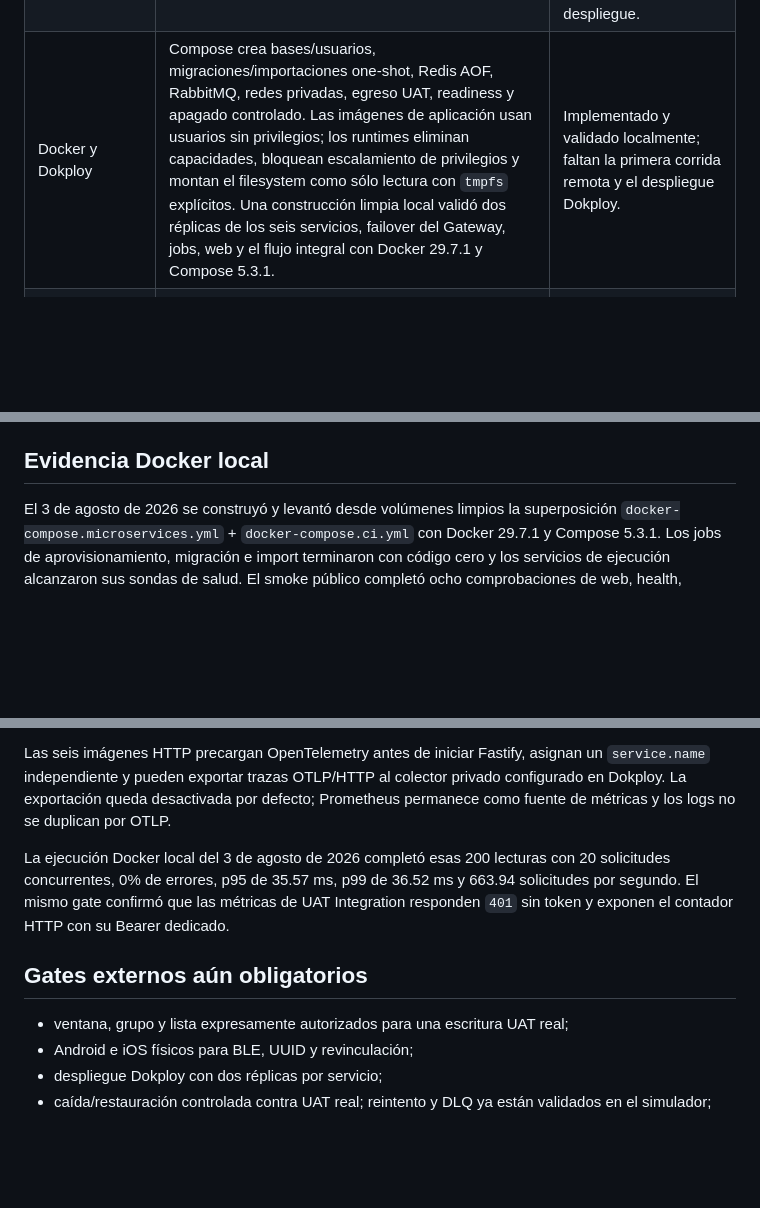
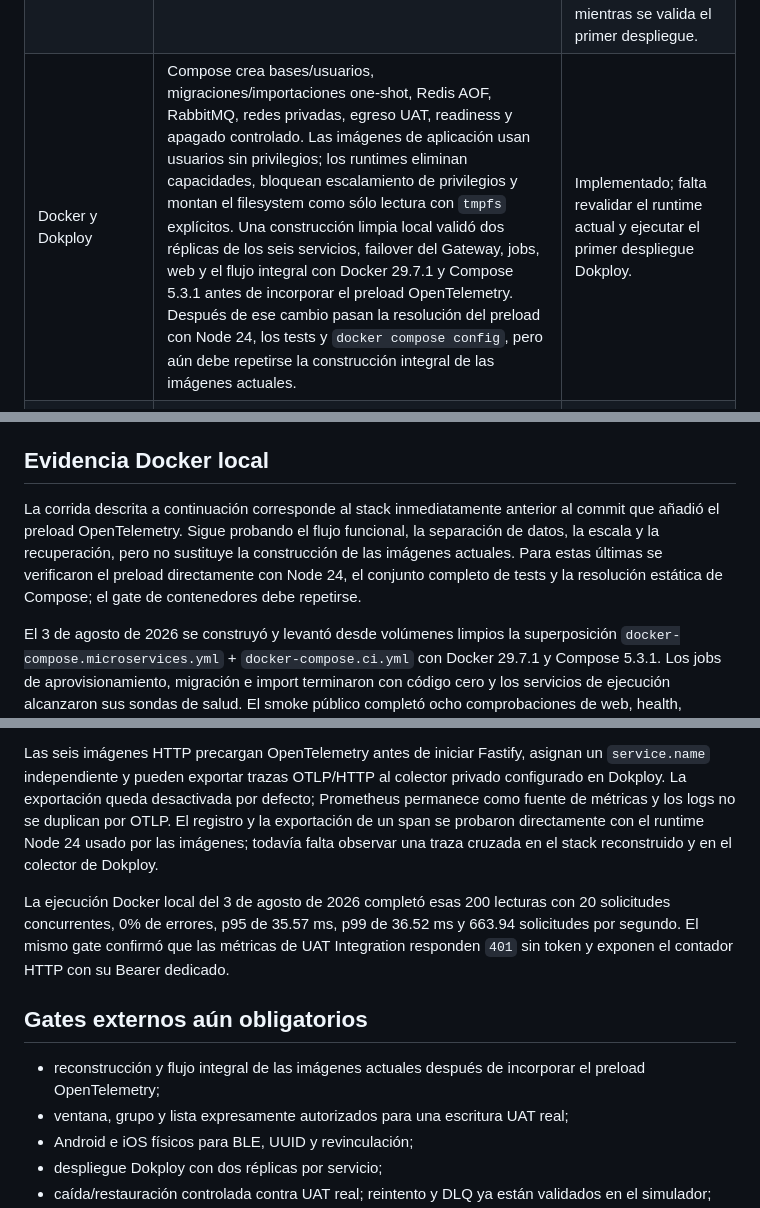
Before and after one commit to ebravo-dev/presencia, a Markdown page: docs/architecture/AUDITORIA_FINALIZACION_2026-08-03.md, 3 parts joined by grey strips. Rendered like a GitHub page; blank space fills up the shorter version.

Commit message:
docs: clarify remaining container validation

```diff
--- a/docs/architecture/AUDITORIA_FINALIZACION_2026-08-03.md
+++ b/docs/architecture/AUDITORIA_FINALIZACION_2026-08-03.md
@@ -16,7 +16,7 @@ prueba de funcionamiento integral.
 | Captura local y subida posterior a UAT | La presencia del profesor entra únicamente por el canal de beacon/entrada/salida y usa hora del servidor; la captura de alumnos no puede inyectar timestamps de profesor. Attendance usa transacción serializable e idempotencia. Antes del `202`, UAT Integration persiste un job con credencial cifrada, separado del TTL de Redis; el móvil conserva su `ClientRecordId` hasta recibir `COMPLETED`. El titular queda `PENDING`; una clase compartida queda `SKIPPED`. El Compose fuerza fallos transitorios y terminales y comprueba recuperación sin duplicar la escritura. | Implementado y probado contra el simulador; falta caos contra UAT real. |
 | Asistencia del profesor en dashboard | Coordination Query consume roster/asistencia, reconcilia snapshots y genera reportes semanal/rango. | Implementado; CI prueba la proyección cruzando PostgreSQL y RabbitMQ. |
 | Microservicios y datos separados | Gateway, Identity, Academic, Attendance, UAT Integration y Coordination Query usan límites y bases lógicas propios. Identity es obligatorio para cada login; Academic recibe el único snapshot de profesor/alumno; Attendance posee beacons, dispositivos y telemetría BLE. UAT Integration no mantiene una segunda proyección académica. | El proceso HTTP monolítico y las fachadas móviles antiguas están fuera del runtime; se conservan únicamente imports one-shot idempotentes mientras se valida el primer despliegue. |
-| Docker y Dokploy | Compose crea bases/usuarios, migraciones/importaciones one-shot, Redis AOF, RabbitMQ, redes privadas, egreso UAT, readiness y apagado controlado. Las imágenes de aplicación usan usuarios sin privilegios; los runtimes eliminan capacidades, bloquean escalamiento de privilegios y montan el filesystem como sólo lectura con `tmpfs` explícitos. Una construcción limpia local validó dos réplicas de los seis servicios, failover del Gateway, jobs, web y el flujo integral con Docker 29.7.1 y Compose 5.3.1. | Implementado y validado localmente; faltan la primera corrida remota y el despliegue Dokploy. |
+| Docker y Dokploy | Compose crea bases/usuarios, migraciones/importaciones one-shot, Redis AOF, RabbitMQ, redes privadas, egreso UAT, readiness y apagado controlado. Las imágenes de aplicación usan usuarios sin privilegios; los runtimes eliminan capacidades, bloquean escalamiento de privilegios y montan el filesystem como sólo lectura con `tmpfs` explícitos. Una construcción limpia local validó dos réplicas de los seis servicios, failover del Gateway, jobs, web y el flujo integral con Docker 29.7.1 y Compose 5.3.1 antes de incorporar el preload OpenTelemetry. Después de ese cambio pasan la resolución del preload con Node 24, los tests y `docker compose config`, pero aún debe repetirse la construcción integral de las imágenes actuales. | Implementado; falta revalidar el runtime actual y ejecutar el primer despliegue Dokploy. |
 | Credenciales móviles | El alumno usa almacenamiento seguro nativo. El profesor migra los tokens de Hive a Keychain/Keystore, elimina la contraseña heredada y sólo la conserva efímeramente en memoria para reintentos del proceso actual. | Implementado y probado; falta auditoría en dispositivos físicos. |
 | Tests | Unitarios, contratos HTTP/eventos, clientes UAT simulados, apps Flutter, dashboard web, smoke público, flujo integral escalado, DLQ y restauración de datos. El smoke UAT real de sólo lectura verifica ambos portales sin imprimir datos académicos. | Implementado; escritura, reintento y recuperación pasaron contra el simulador UAT. La escritura UAT real y los dispositivos físicos aún requieren autorización e infraestructura externa. |
 
@@ -34,6 +34,13 @@ académico válido. La prueba no imprimió identidad, matrícula, cookies ni dat
 académicos y nunca invocó `GuardaAsistencias`.
 
 ## Evidencia Docker local
+
+La corrida descrita a continuación corresponde al stack inmediatamente anterior
+al commit que añadió el preload OpenTelemetry. Sigue probando el flujo funcional,
+la separación de datos, la escala y la recuperación, pero no sustituye la
+construcción de las imágenes actuales. Para estas últimas se verificaron el
+preload directamente con Node 24, el conjunto completo de tests y la resolución
+estática de Compose; el gate de contenedores debe repetirse.
 
 El 3 de agosto de 2026 se construyó y levantó desde volúmenes limpios la
 superposición `docker-compose.microservices.yml` + `docker-compose.ci.yml` con
@@ -121,6 +128,9 @@ Las seis imágenes HTTP precargan OpenTelemetry antes de iniciar Fastify, asigna
 un `service.name` independiente y pueden exportar trazas OTLP/HTTP al colector
 privado configurado en Dokploy. La exportación queda desactivada por defecto;
 Prometheus permanece como fuente de métricas y los logs no se duplican por OTLP.
+El registro y la exportación de un span se probaron directamente con el runtime
+Node 24 usado por las imágenes; todavía falta observar una traza cruzada en el
+stack reconstruido y en el colector de Dokploy.
 
 La ejecución Docker local del 3 de agosto de 2026 completó esas 200 lecturas
 con 20 solicitudes concurrentes, 0% de errores, p95 de 35.57 ms, p99 de 36.52
@@ -130,6 +140,8 @@ Bearer dedicado.
 
 ## Gates externos aún obligatorios
 
+- reconstrucción y flujo integral de las imágenes actuales después de incorporar
+  el preload OpenTelemetry;
 - ventana, grupo y lista expresamente autorizados para una escritura UAT real;
 - Android e iOS físicos para BLE, UUID y revinculación;
 - despliegue Dokploy con dos réplicas por servicio;
```
Also changed, not shown: docs/architecture/PLAN_MIGRACION_MICROSERVICIOS.md (+4 -2 lines).
